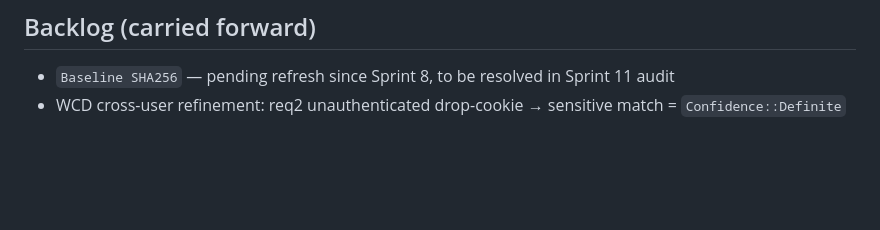
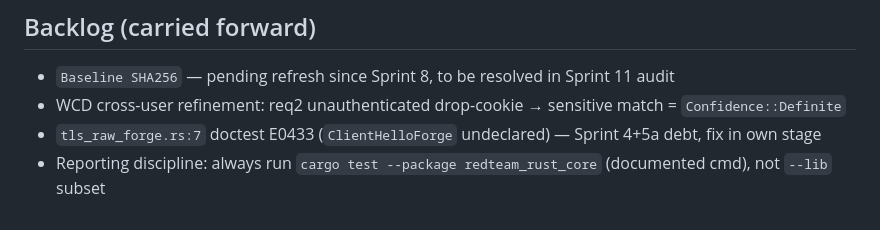
Before and after one commit to kripiman/OsintUltimate, a Markdown page: CLAUDE.md, the part around the change. Rendered like a GitHub page; blank space fills up the shorter version.

Commit message:
docs: sync CLAUDE.md backlog for Sprint 11 Stage A (doctest debt and reporting gap)

```diff
--- a/CLAUDE.md
+++ b/CLAUDE.md
@@ -408,3 +408,5 @@ Dashboard allows live mission injection (new targets added mid-scan).
 ## Backlog (carried forward)
 - `Baseline SHA256` — pending refresh since Sprint 8, to be resolved in Sprint 11 audit
 - WCD cross-user refinement: req2 unauthenticated drop-cookie → sensitive match = `Confidence::Definite`
+- `tls_raw_forge.rs:7` doctest E0433 (`ClientHelloForge` undeclared) — Sprint 4+5a debt, fix in own stage
+- Reporting discipline: always run `cargo test --package redteam_rust_core` (documented cmd), not `--lib` subset
```
Also changed, not shown: redteam_rust_core/CLAUDE.md (+2 -0 lines).
